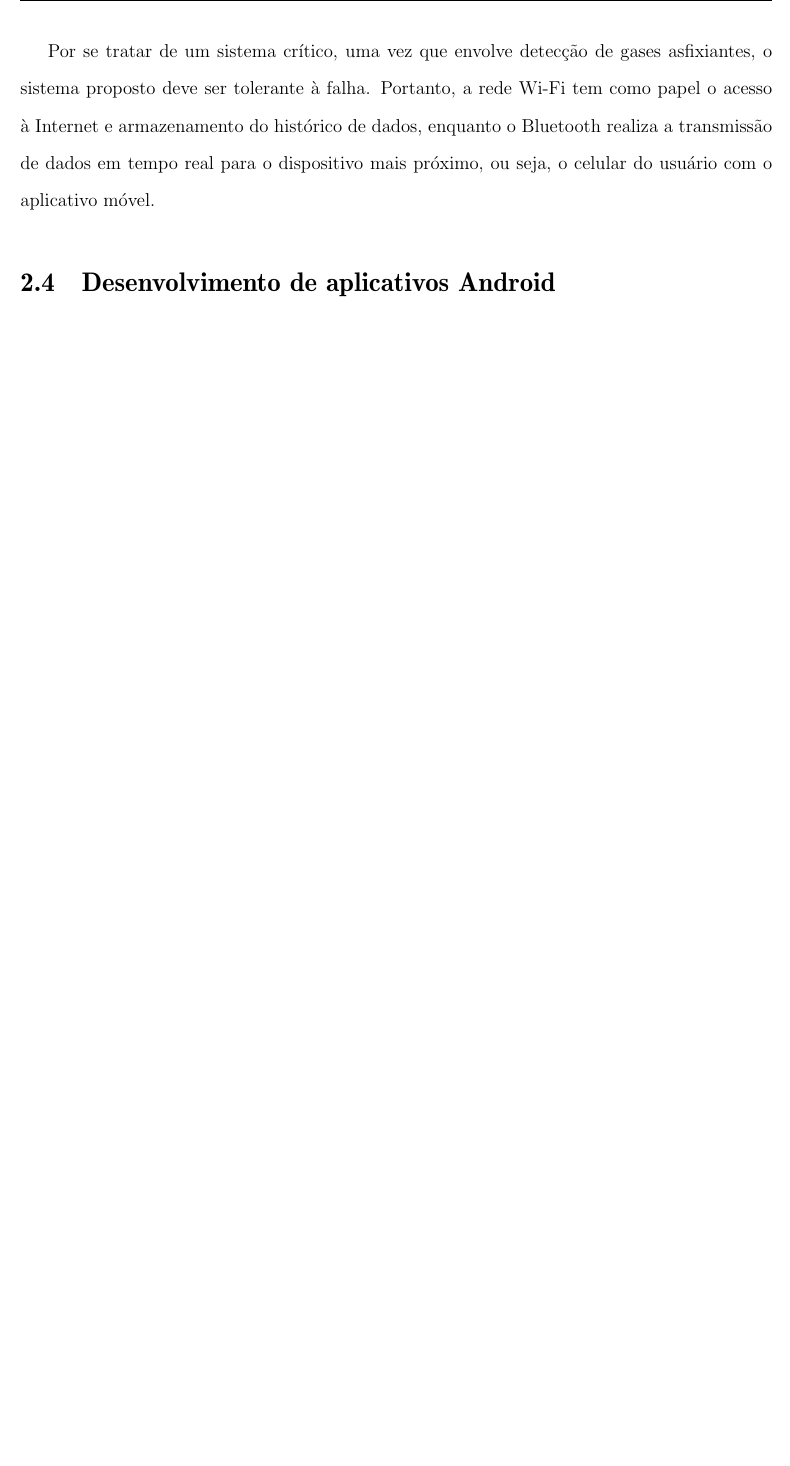
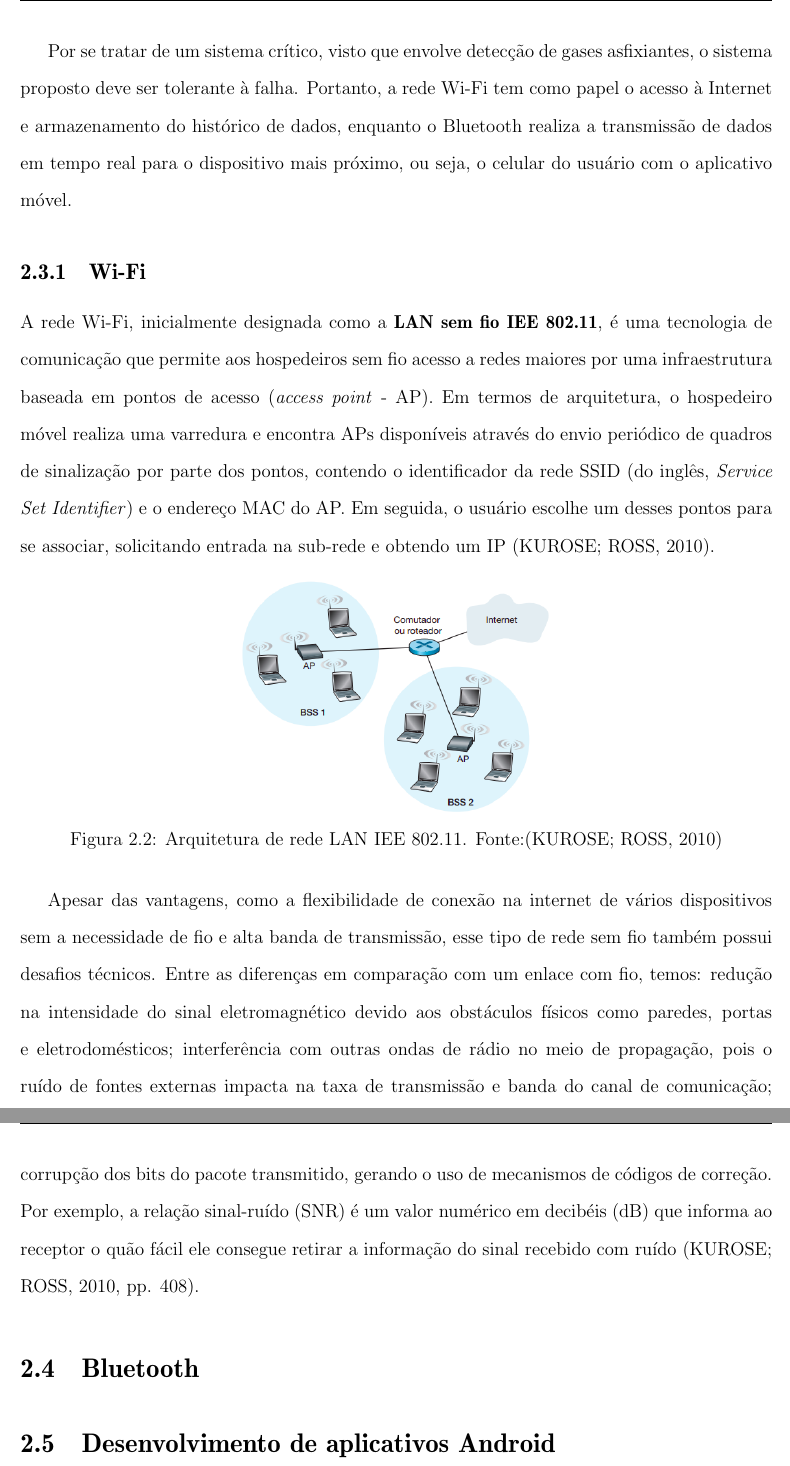
Before and after one commit to adevancomp/TCC-Android-Embarcado-BURI, a LaTeX document (main/novoIndex.tex, which reads main/files/CAP2.tex): part of page 20 of 37 before the commit and two parts of pages 20 and 21 of 38 after it, the two joined at a grey line, cut so that both start at the same text, the shorter picture padded with empty space. Compiled offline with pdfLaTeX.

Commit message:
adiciona seção sobre redes wifi

```diff
--- a/main/files/CAP2.tex
+++ b/main/files/CAP2.tex
@@ -63,8 +63,32 @@ permite que sistemas se comuniquem e troquem mensagens por protocolos, sendo est
 implementações utilizadas no sistema BURI: Wi-Fi e Bluetooth. A primeira tecnologia tem aplicação em redes locais de velocidade alta em residências e locais públicos. Porém, a segunda trata-se de uma comunicação direta entre dois
 dispositivos e possui um alcance muito menor, assim como um baixo consumo de energia.
 
-Por se tratar de um sistema crítico, uma vez que envolve detecção de gases asfixiantes, o sistema proposto deve ser tolerante à falha. Portanto, a rede Wi-Fi tem como papel o acesso à Internet e armazenamento do histórico de dados, enquanto o
+Por se tratar de um sistema crítico, visto que envolve detecção de gases asfixiantes, o sistema proposto deve ser tolerante à falha. Portanto, a rede Wi-Fi tem como papel o acesso à Internet e armazenamento do histórico de dados, enquanto o
 Bluetooth realiza a transmissão de dados em tempo real para o dispositivo mais próximo, ou seja, o celular do usuário com o aplicativo móvel.
+
+\subsection{Wi-Fi}
+
+A rede Wi-Fi, inicialmente designada como a \textbf{LAN sem fio IEE 802.11}, é uma tecnologia de comunicação
+que permite aos hospedeiros sem fio acesso a redes maiores por uma infraestrutura baseada em pontos de acesso (\textit{access point} - AP). Em termos
+de arquitetura, o hospedeiro móvel realiza uma varredura e encontra APs disponíveis através do envio periódico de quadros de sinalização por parte dos pontos, contendo o identificador da
+rede SSID (do inglês, \textit{Service Set Identifier}) e o endereço MAC do AP. Em seguida, o usuário escolhe um desses pontos para
+se associar, solicitando entrada na sub-rede e obtendo um IP \cite{redeskurose2010}.
+
+\begin{figure}[ht]
+    \centering
+    \includegraphics[width=.42\textwidth]{img/wifi-design.png}
+    \caption{Arquitetura de rede LAN IEE 802.11. Fonte:\cite{redeskurose2010}}\label{figWifi}
+\end{figure}
+
+Apesar das vantagens, como a flexibilidade de conexão na internet de vários dispositivos sem a necessidade
+de fio e alta banda de transmissão, esse tipo de rede sem fio também possui desafios técnicos. Entre as diferenças
+em comparação com um enlace com fio, temos: redução na intensidade do sinal eletromagnético devido aos obstáculos físicos
+como paredes, portas e eletrodomésticos; interferência com outras ondas de rádio no meio de propagação, pois o ruído de fontes
+externas impacta na taxa de transmissão e banda do canal de comunicação; corrupção dos bits do pacote transmitido, gerando
+o uso de mecanismos de códigos de correção. Por exemplo, a relação sinal-ruído (SNR) é um valor numérico em decibéis (dB) que informa
+ao receptor o quão fácil ele consegue retirar a informação do sinal recebido com ruído \cite[pp. 408]{redeskurose2010}.
+
+\section{Bluetooth}
 
 \section{Desenvolvimento de aplicativos Android}
 
```
Also changed, not shown: main/ref.bib (+1 -1 lines), main/img/wifi-design.png (added), main/files/CAP2.tex (2 more changed lines).
